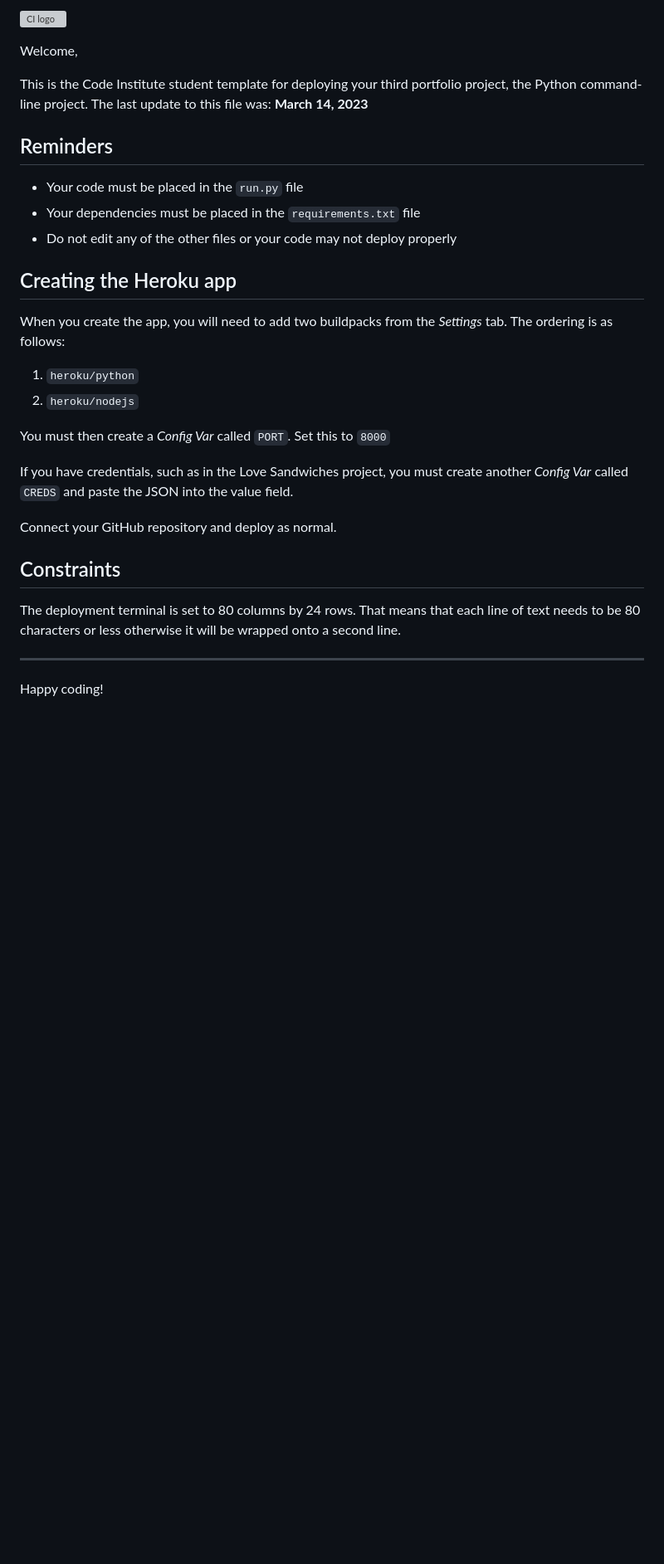
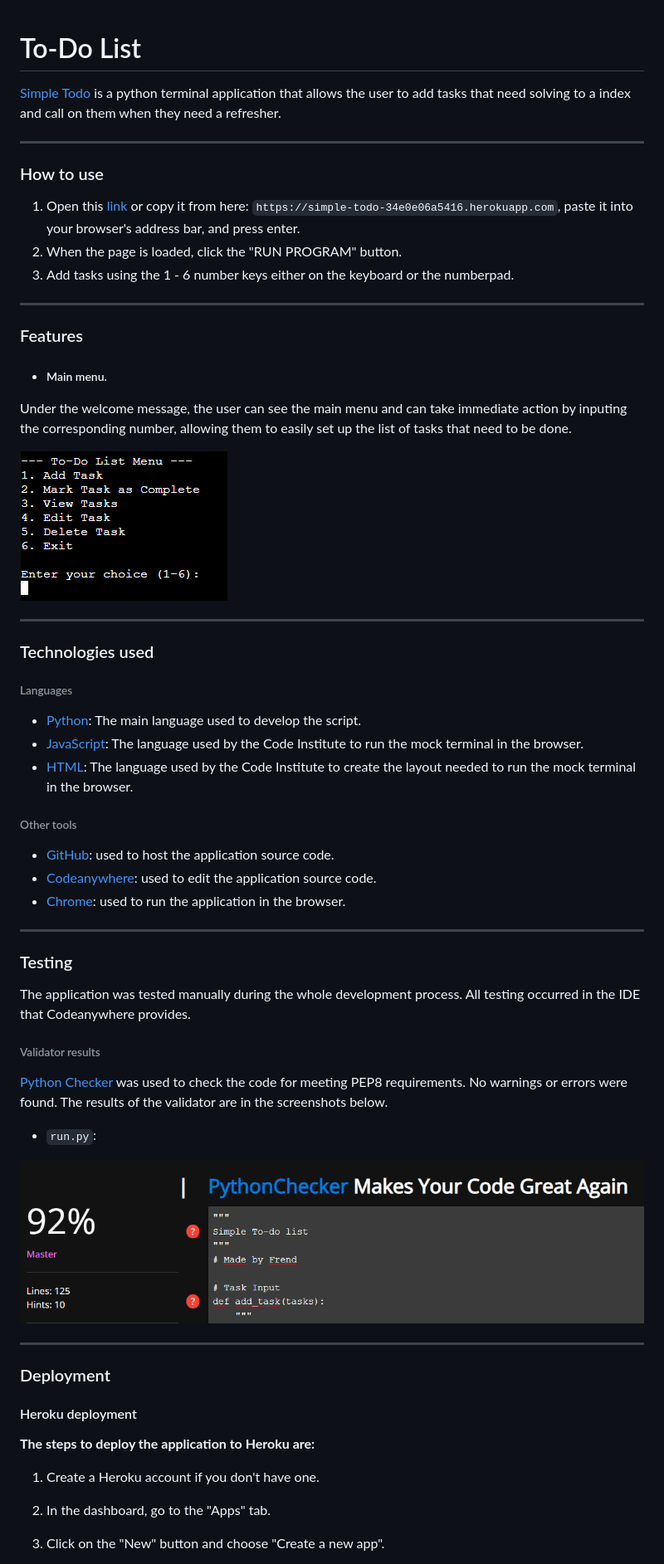
Before and after one commit to I-am-Frend/Simply-do, a Markdown page: README.md, the part around the change printed below. Shown: that part at 83% size. GitHub-like rendering; pictures changed too: assets/docs/main-menu.png (added), assets/docs/run-py-validation.png (added); blank space fills up the shorter version; grey boxes are pictures that could not be loaded.

Commit message:
Update README and add documentaion screenshots

```diff
--- a/README.md
+++ b/README.md
@@ -1,32 +1,62 @@
-![CI logo](https://codeinstitute.s3.amazonaws.com/fullstack/ci_logo_small.png)
-
-Welcome,
-
-This is the Code Institute student template for deploying your third portfolio project, the Python command-line project. The last update to this file was: **March 14, 2023**
-
-## Reminders
-
-- Your code must be placed in the `run.py` file
-- Your dependencies must be placed in the `requirements.txt` file
-- Do not edit any of the other files or your code may not deploy properly
-
-## Creating the Heroku app
-
-When you create the app, you will need to add two buildpacks from the _Settings_ tab. The ordering is as follows:
-
-1. `heroku/python`
-2. `heroku/nodejs`
-
-You must then create a _Config Var_ called `PORT`. Set this to `8000`
-
-If you have credentials, such as in the Love Sandwiches project, you must create another _Config Var_ called `CREDS` and paste the JSON into the value field.
-
-Connect your GitHub repository and deploy as normal.
-
-## Constraints
-
-The deployment terminal is set to 80 columns by 24 rows. That means that each line of text needs to be 80 characters or less otherwise it will be wrapped onto a second line.
+# To-Do List
+[Simple Todo](https://simple-todo-34e0e06a5416.herokuapp.com) is a python terminal application that allows the user to add tasks that need solving to a index and call on them when they need a refresher.
 
 ---
 
-Happy coding!
+### How to use
+
+1. Open this [link](https://simple-todo-34e0e06a5416.herokuapp.com) or copy it from here: `https://simple-todo-34e0e06a5416.herokuapp.com`, paste it into your browser's address bar, and press enter.
+2. When the page is loaded, click the "RUN PROGRAM" button.
+3. Add tasks using the 1 - 6 number keys either on the keyboard or the numberpad.
+
+---
+
+### Features
+- ##### Main menu.
+Under the welcome message, the user can see the main menu and can take immediate action by inputing the corresponding number, allowing them to easily set up the list of tasks that need to be done.
+
+![Main menu screenshot](assets/docs/main-menu.png)
+
+---
+
+### Technologies used
+
+###### Languages
+
+- [Python](https://www.python.org/): The main language used to develop the script.
+- [JavaScript](https://www.javascript.com/): The language used by the Code Institute to run the mock terminal in the browser.
+- [HTML](https://www.w3schools.com/html/): The language used by the Code Institute to create the layout needed to run the mock terminal in the browser.
+
+###### Other tools
+- [GitHub](https://github.com/): used to host the application source code.
+- [Codeanywhere](https://codeanywhere.com): used to edit the application source code.
+- [Chrome](https://www.google.com/chrome/): used to run the application in the browser.
+
+---
+
+### Testing
+The application was tested manually during the whole development process. All testing occurred in the IDE that Codeanywhere provides.
+
+###### Validator results
+
+[Python Checker](https://www.pythonchecker.com) was used to check the code for meeting PEP8 requirements. No warnings or errors were found. The results of the validator are in the screenshots below.
+
+- `run.py`:
+
+![Python Checker results for run.py](assets/docs/run-py-validation.png)
+
+
+---
+
+### Deployment
+
+#### Heroku deployment
+
+**The steps to deploy the application to Heroku are:**
+
+1. Create a Heroku account if you don't have one.
+
+2. In the dashboard, go to the "Apps" tab.
+
+3. Click on the "New" button and choose "Create a new app".
+
```
Also changed, not shown: other parts of README.md (+38 -0 lines).
